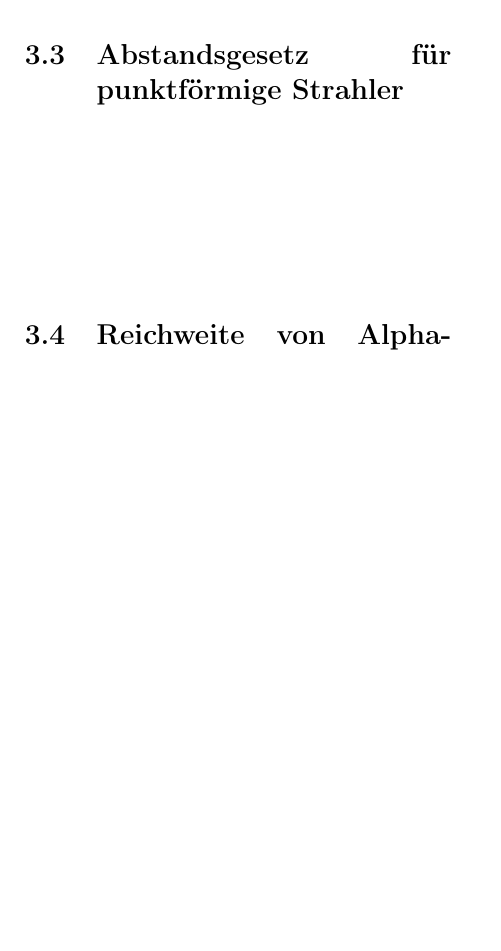
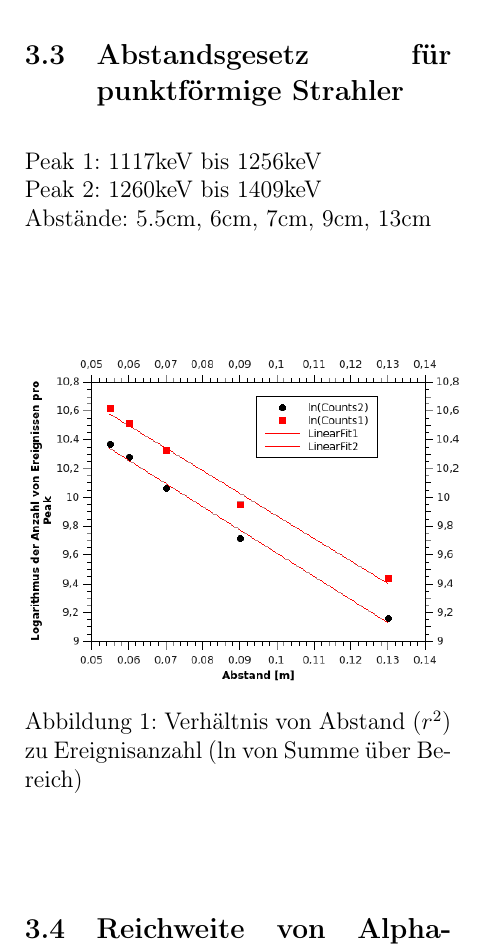
Before and after one commit to blackandcold/Protocols-SS2014-P2, a LaTeX document (PS_3/PS3_document.tex): part of page 4 of 5, cut so that both start at the same text, the shorter picture padded with empty space. Compiled offline with pdfLaTeX.

Commit message:
auswertung abstandsgesetz

```diff
--- a/PS_3/PS3_document.tex
+++ b/PS_3/PS3_document.tex
@@ -201,6 +201,43 @@ $$\frac{dN(t)}{dt} = -\lambda N(t)$$
 
 \subsection{Abstandsgesetz für punktförmige Strahler}
 
+Peak 1: 1117keV bis 1256keV\\
+Peak 2: 1260keV bis 1409keV\\
+Abstände: 5.5cm, 6cm, 7cm, 9cm, 13cm\\
+\begin{figure}[H]
+	\centering
+	\includegraphics[scale=1.5]{./figures/Endergebniss_Abstand_mitFits.png}
+	\caption{Verhältnis von Abstand ($r^2$) zu Ereignisanzahl (ln von Summe über Bereich)}
+	\label{fig:abstandsgesetz_erg}
+\end{figure}
+% TODO lambda? für echte Countes vom intercept e^intercept ;)
+
+% [30.06.14 21:45	Diagramm: ''Grafik1'']
+% Lineare Regression von Datensatz: FitIntegralergebnisse_ln(Counts1), unter Verwendung der Funktion: A*x+B
+% Gewichtungsmethode: Keine Gewichtung (alle w_i = 1)
+% Von x = 5,500000000000000e-02 bis x = 1,300000000000000e-01
+% B (y-intercept) = 1,144194727689966e+01 +/- 8,079573075641884e-02
+% A (slope) = -1,570157544300322e+01 +/- 9,453188177227960e-01
+% --------------------------------------------------------------------------------------
+% Chi^2/doF = 3,324294921763869e-03
+% R^2 = 0,989242921157287
+% Angepasstes R^2 = 0,978485842314573
+% RMSE (Standardabweichung) = 0,0576566988455274
+% RSS (Summe der quadrierten Restwerte) = 0,00997288476529153
+% ---------------------------------------------------------------------------------------
+% [30.06.14 21:45	Diagramm: ''Grafik1'']
+% Lineare Regression von Datensatz: FitIntegralergebnisse_ln(Counts2), unter Verwendung der Funktion: A*x+B
+% Gewichtungsmethode: Keine Gewichtung (alle w_i = 1)
+% Von x = 5,500000000000000e-02 bis x = 1,300000000000000e-01
+% B (y-intercept) = 1,122650811491831e+01 +/- 6,738920842337341e-02
+% A (slope) = -1,613655635448036e+01 +/- 7,884610515636363e-01
+% --------------------------------------------------------------------------------------
+% Chi^2/doF = 2,312615486978147e-03
+% R^2 = 0,992888511500226
+% Angepasstes R^2 = 0,985777023000453
+% RMSE (Standardabweichung) = 0,048089660915608
+% RSS (Summe der quadrierten Restwerte) = 0,00693784646093448
+% ---------------------------------------------------------------------------------------
 \subsection{Reichweite von Alpha-Strahlen in Luft}
 
 
```
